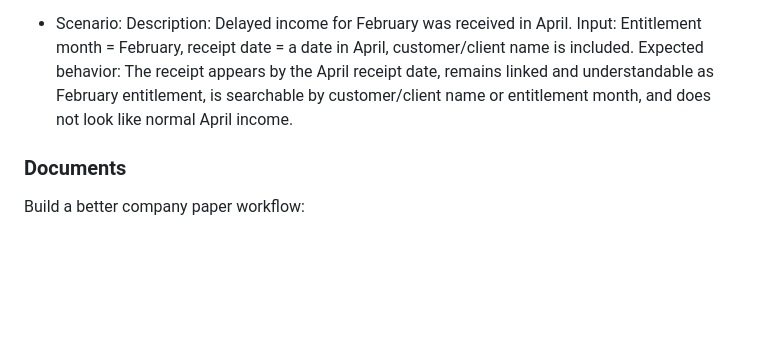
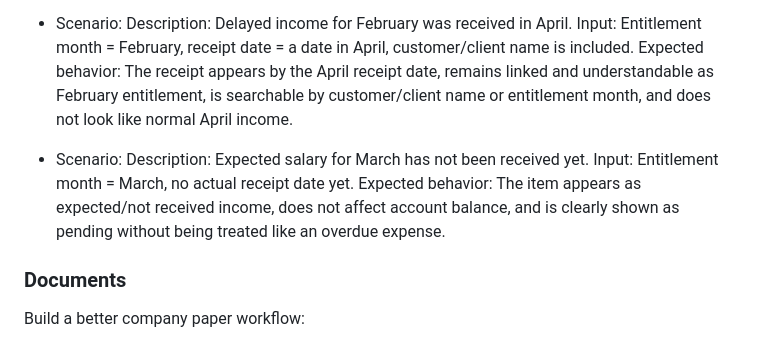
Before and after one commit to salzemami90-arch/floosy-app, a Markdown page: FLOOSY_BETA_2_CONTEXT.md, the part around the change. Drawn GitHub-style; blank space fills up the shorter version.

Commit message:
Document expected salary pending scenario

```diff
--- a/FLOOSY_BETA_2_CONTEXT.md
+++ b/FLOOSY_BETA_2_CONTEXT.md
@@ -461,6 +461,11 @@ Continue testing real workflows after entitlement tracking:
   Input: Entitlement month = February, receipt date = a date in April, customer/client name is included.
   Expected behavior: The receipt appears by the April receipt date, remains linked and understandable as February entitlement, is searchable by customer/client name or entitlement month, and does not look like normal April income.
 
+- Scenario:
+  Description: Expected salary for March has not been received yet.
+  Input: Entitlement month = March, no actual receipt date yet.
+  Expected behavior: The item appears as expected/not received income, does not affect account balance, and is clearly shown as pending without being treated like an overdue expense.
+
 ### Documents
 
 Build a better company paper workflow:
```
